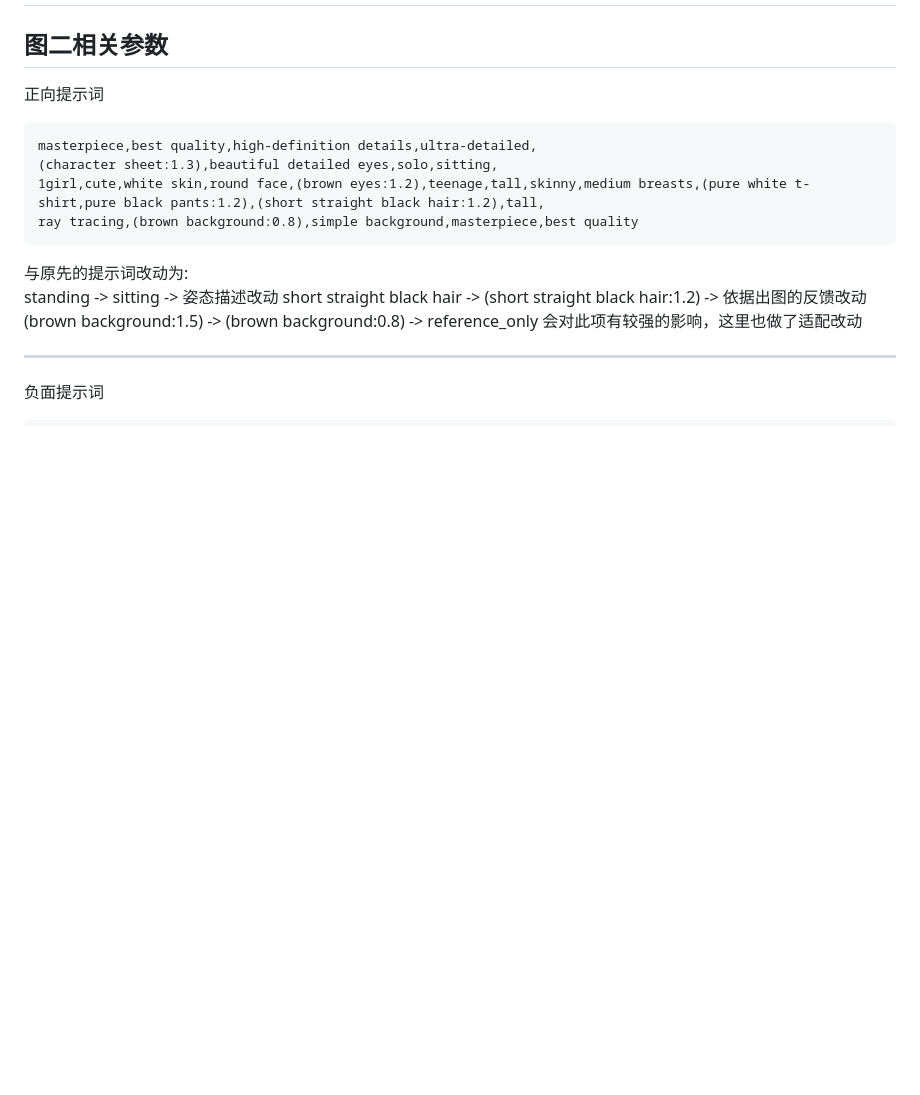
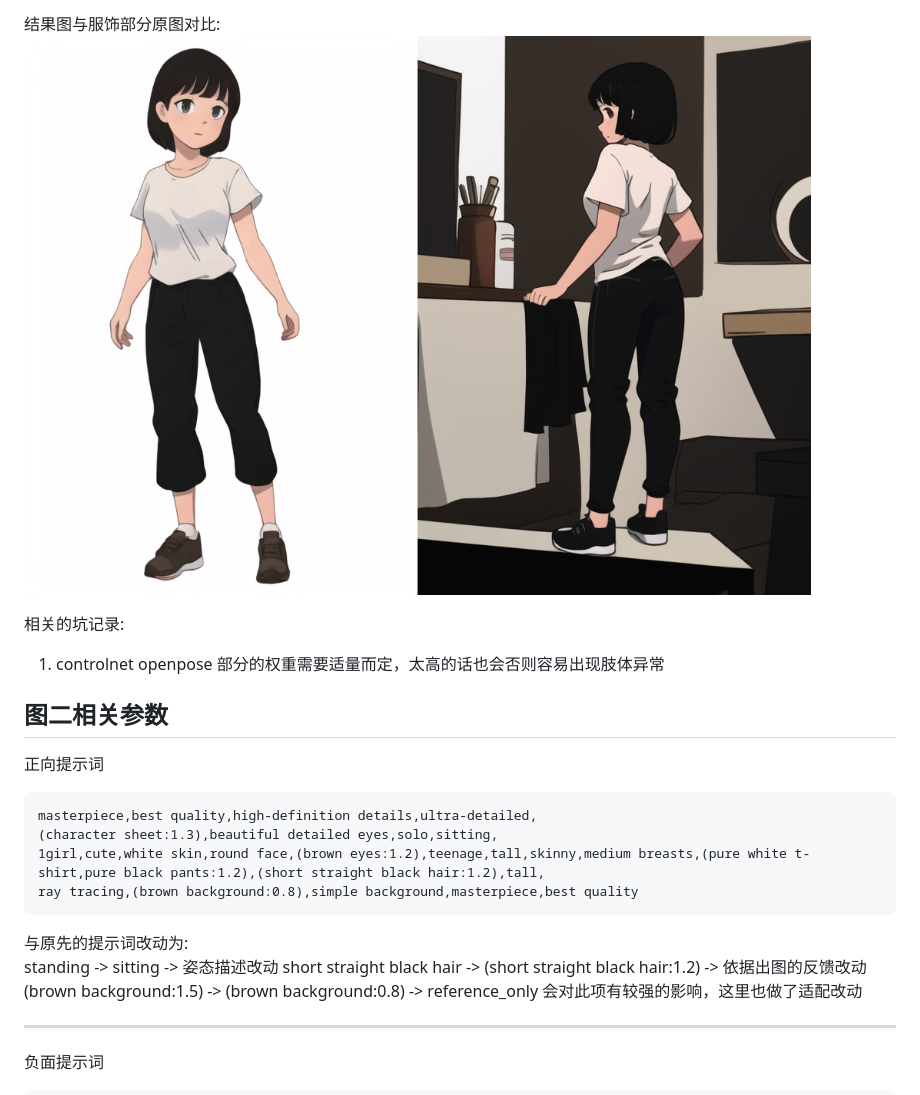
Before and after one commit to wujohns/auto-comic, a Markdown page: docs/records/2.面部风格测试记录.md, the part around the change printed below. Drawn GitHub-style; pictures changed too: imgs/face-compare1.png (added); blank space fills up the shorter version.

```diff
--- a/docs/records/2.面部风格测试记录.md
+++ b/docs/records/2.面部风格测试记录.md
@@ -32,3 +61,8 @@
+结果图与服饰部分原图对比:
+![face-compare1.png](/imgs/face-compare1.png)
+
+相关的坑记录:
+1. controlnet openpose 部分的权重需要适量而定，太高的话也会否则容易出现肢体异常
 
 ## 图二相关参数
 正向提示词
```
Also changed, not shown: other parts of docs/records/2.面部风格测试记录.md (+29 -0 lines), docs/records/3.场景绘制记录.md (added, +1 -0 lines), imgs/pose-struc1.png.
